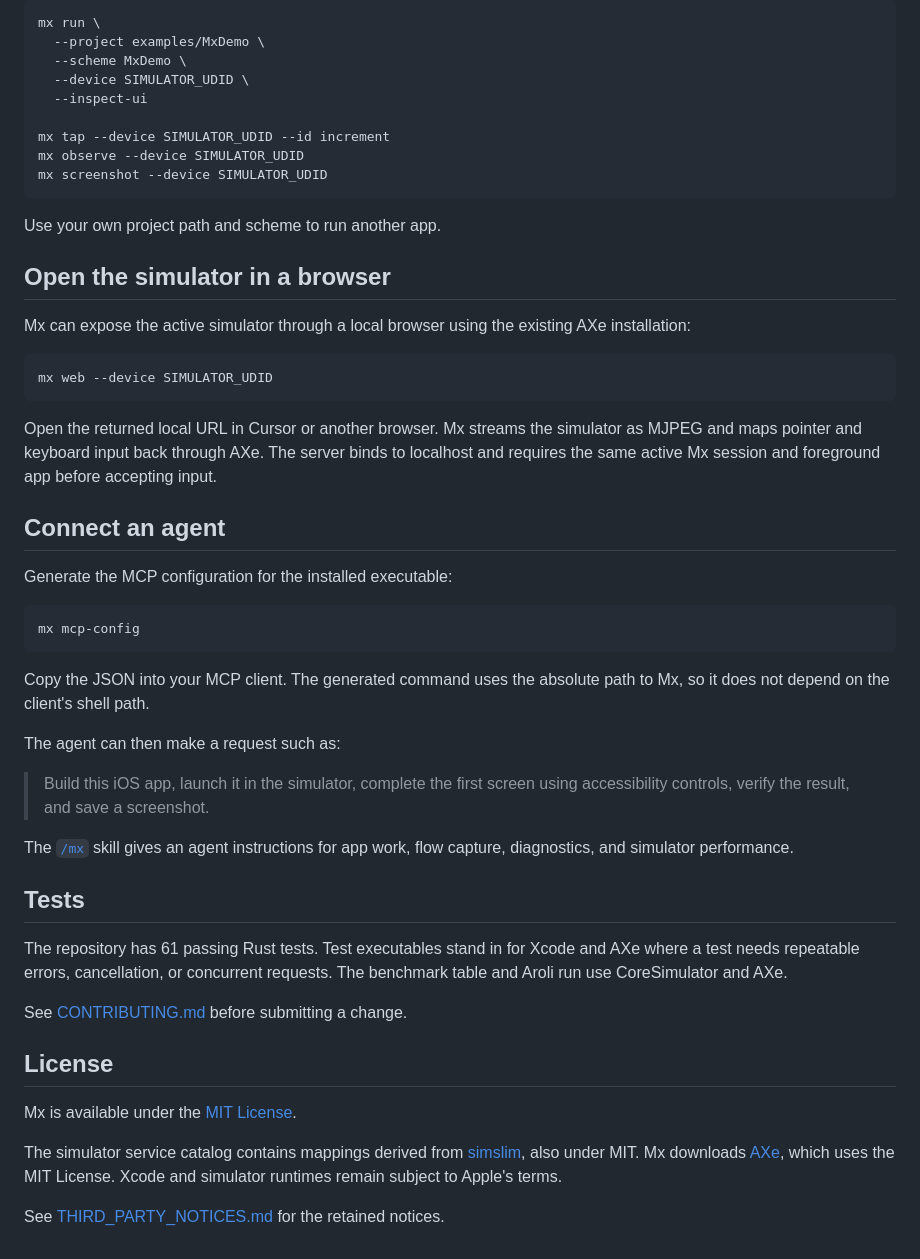
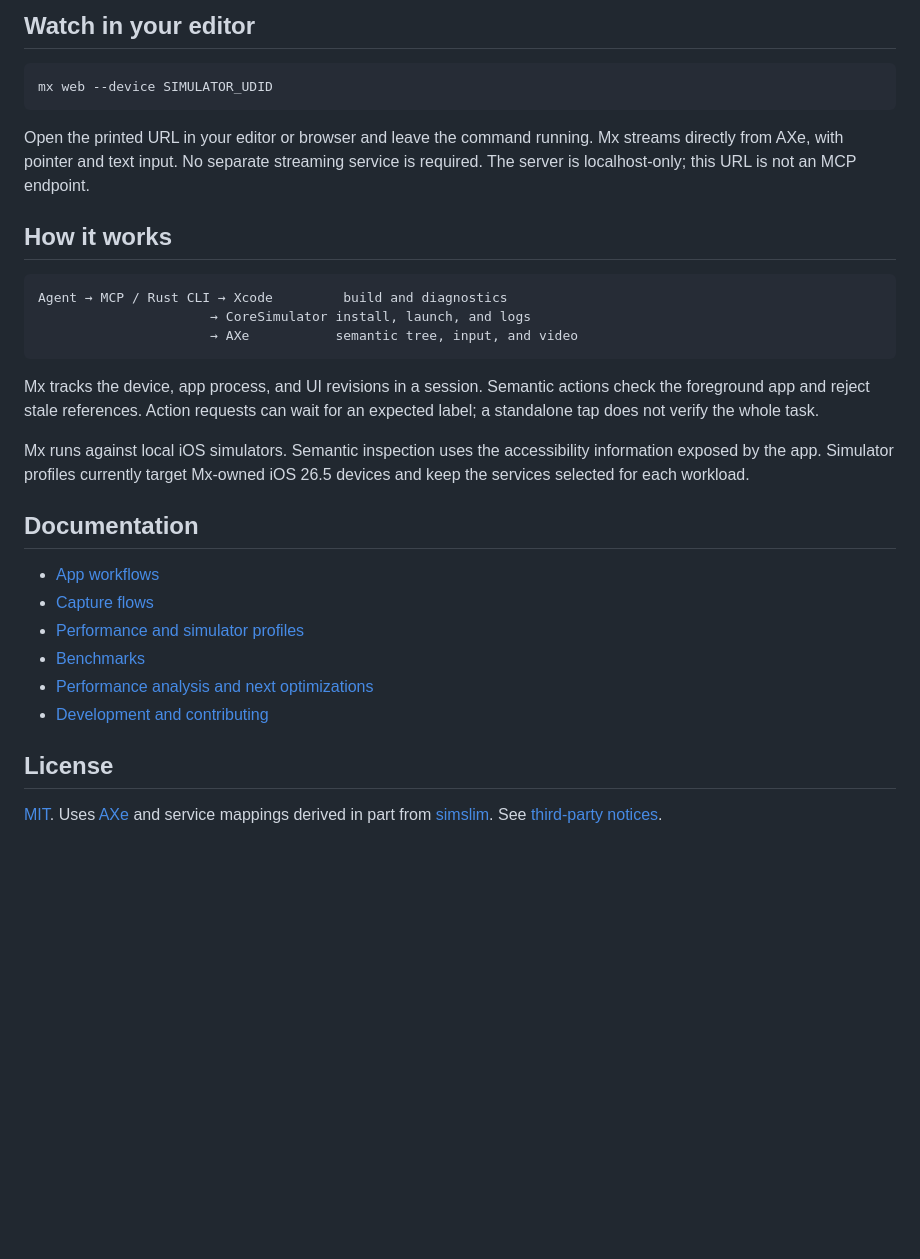
Before and after one commit to pol-cova/mx, a Markdown page: README.md, the part around the change printed below. Drawn GitHub-style; blank space fills up the shorter version.

````diff
--- a/README.md
+++ b/README.md
@@ -89,54 +67,33 @@ Choose a simulator UDID and run the included app:
 
-```sh
-mx run \
-  --project examples/MxDemo \
-  --scheme MxDemo \
-  --device SIMULATOR_UDID \
-  --inspect-ui
-
-mx tap --device SIMULATOR_UDID --id increment
-mx observe --device SIMULATOR_UDID
-mx screenshot --device SIMULATOR_UDID
-```
-
-Use your own project path and scheme to run another app.
-
-## Open the simulator in a browser
-
-Mx can expose the active simulator through a local browser using the existing AXe installation:
+## Watch in your editor
 
 ```sh
 mx web --device SIMULATOR_UDID
 ```
 
-Open the returned local URL in Cursor or another browser. Mx streams the simulator as MJPEG and maps pointer and keyboard input back through AXe. The server binds to localhost and requires the same active Mx session and foreground app before accepting input.
+Open the printed URL in your editor or browser and leave the command running. Mx streams directly from AXe, with pointer and text input. No separate streaming service is required. The server is localhost-only; this URL is not an MCP endpoint.
 
-## Connect an agent
+## How it works
 
-Generate the MCP configuration for the installed executable:
-
-```sh
-mx mcp-config
+```text
+Agent → MCP / Rust CLI → Xcode         build and diagnostics
+                      → CoreSimulator install, launch, and logs
+                      → AXe           semantic tree, input, and video
 ```
 
-Copy the JSON into your MCP client. The generated command uses the absolute path to Mx, so it does not depend on the client's shell path.
+Mx tracks the device, app process, and UI revisions in a session. Semantic actions check the foreground app and reject stale references. Action requests can wait for an expected label; a standalone tap does not verify the whole task.
 
-The agent can then make a request such as:
+Mx runs against local iOS simulators. Semantic inspection uses the accessibility information exposed by the app. Simulator profiles currently target Mx-owned iOS 26.5 devices and keep the services selected for each workload.
 
-> Build this iOS app, launch it in the simulator, complete the first screen using accessibility controls, verify the result, and save a screenshot.
+## Documentation
 
-The [`/mx`](skills/mx/SKILL.md) skill gives an agent instructions for app work, flow capture, diagnostics, and simulator performance.
-
-## Tests
-
-The repository has 61 passing Rust tests. Test executables stand in for Xcode and AXe where a test needs repeatable errors, cancellation, or concurrent requests. The benchmark table and Aroli run use CoreSimulator and AXe.
-
-See [CONTRIBUTING.md](CONTRIBUTING.md) before submitting a change.
+- [App workflows](skills/mx/references/app-work.md)
+- [Capture flows](skills/mx-capture-flow/SKILL.md)
+- [Performance and simulator profiles](skills/mx/references/performance.md)
+- [Benchmarks](benchmarks/README.md)
+- [Performance analysis and next optimizations](PERFORMANCE.md)
+- [Development and contributing](CONTRIBUTING.md)
 
 ## License
 
-Mx is available under the [MIT License](LICENSE).
-
-The simulator service catalog contains mappings derived from [simslim](https://github.com/MobAI-App/simslim), also under MIT. Mx downloads [AXe](https://github.com/cameroncooke/AXe), which uses the MIT License. Xcode and simulator runtimes remain subject to Apple's terms.
-
-See [THIRD_PARTY_NOTICES.md](THIRD_PARTY_NOTICES.md) for the retained notices.
+[MIT](LICENSE). Uses [AXe](https://github.com/cameroncooke/AXe) and service mappings derived in part from [simslim](https://github.com/MobAI-App/simslim). See [third-party notices](THIRD_PARTY_NOTICES.md).
````
Also changed, not shown: other parts of README.md (+34 -56 lines), PERFORMANCE.md (added, +33 -0 lines), assets/screenshots/simulator-greeting.png (added).
